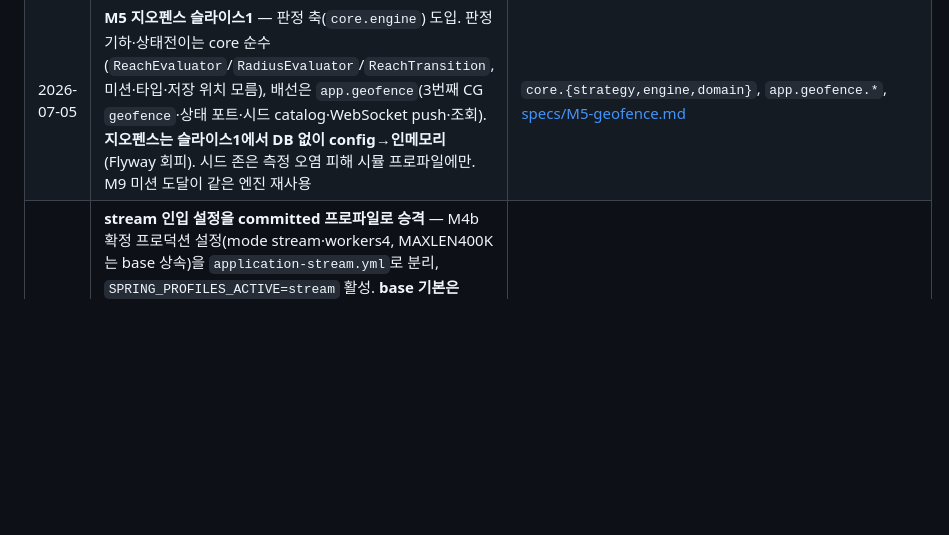
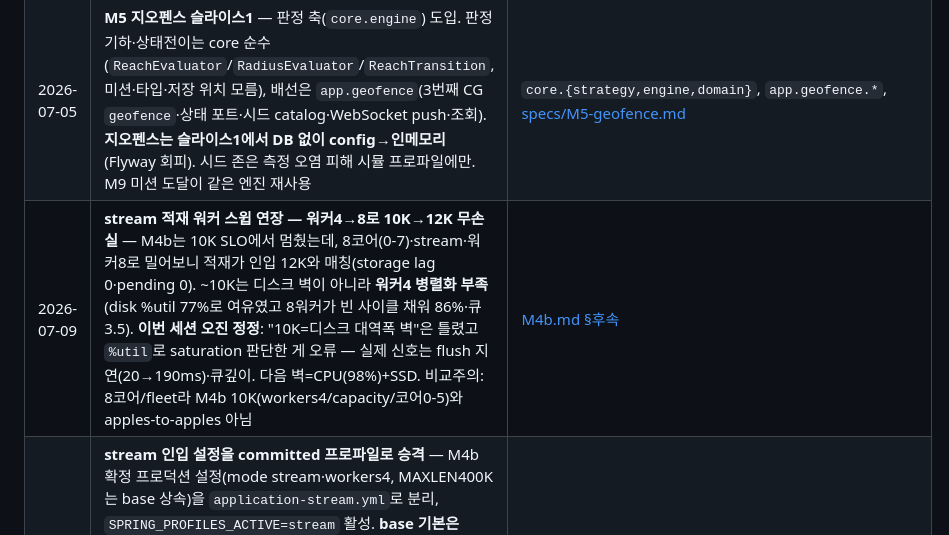
Before and after one commit to thdwjdrl401/locus, a Markdown page: docs/STATUS.md, the part around the change. GitHub-like rendering; blank space fills up the shorter version.

```diff
--- a/docs/STATUS.md
+++ b/docs/STATUS.md
@@ -58,6 +58,7 @@ Device ─HTTP/MQTT→ [수집/배치] → TimescaleDB 하이퍼테이블 (순
 | 2026-07-03 | **문서 표현 규칙 확장** — 의인화("측정이 말한다")·콜론 뒤 선언 수사·자기 평가 라벨("(정직 기록)")·관념어/평가어("필연·승리") 금지, 두괄식, 라벨에 해석 금지를 §7에 추가 | [conventions.md §7](conventions.md) |
 | 2026-07-05 | **stream poison 내성(storage+monitoring)** — payload null(트림된 유령 pending)·손상 JSON이 storage(재시작 pending 회수에서 워커 사망)·monitoring(배치 중단→정상 메시지 starvation) 둘 다 망가뜨리던 버그. 처리 불가 엔트리는 드롭(XACK)+카운트, 좋은 엔트리만 처리 후 XACK. 시뮬레이터 stale 스트림으로 재현, CI가 monitoring 방치 회귀를 잡음(1차 커밋 push 테스트 실패) | `StreamStorageConsumer`, `StreamMonitoringConsumer`, `StreamIngestIntegrationTest` |
 | 2026-07-05 | **M5 지오펜스 슬라이스1** — 판정 축(`core.engine`) 도입. 판정 기하·상태전이는 core 순수(`ReachEvaluator`/`RadiusEvaluator`/`ReachTransition`, 미션·타입·저장 위치 모름), 배선은 `app.geofence`(3번째 CG `geofence`·상태 포트·시드 catalog·WebSocket push·조회). **지오펜스는 슬라이스1에서 DB 없이 config→인메모리**(Flyway 회피). 시드 존은 측정 오염 피해 시뮬 프로파일에만. M9 미션 도달이 같은 엔진 재사용 | `core.{strategy,engine,domain}`, `app.geofence.*`, [specs/M5-geofence.md](specs/M5-geofence.md) |
+| 2026-07-09 | **stream 적재 워커 스윕 연장 — 워커4→8로 10K→12K 무손실** — M4b는 10K SLO에서 멈췄는데, 8코어(0-7)·stream·워커8로 밀어보니 적재가 인입 12K와 매칭(storage lag 0·pending 0). ~10K는 디스크 벽이 아니라 **워커4 병렬화 부족**(disk %util 77%로 여유였고 8워커가 빈 사이클 채워 86%·큐 3.5). **이번 세션 오진 정정**: "10K=디스크 대역폭 벽"은 틀렸고 `%util`로 saturation 판단한 게 오류 — 실제 신호는 flush 지연(20→190ms)·큐깊이. 다음 벽=CPU(98%)+SSD. 비교주의: 8코어/fleet라 M4b 10K(workers4/capacity/코어0-5)와 apples-to-apples 아님 | [M4b.md §후속](measurements/M4b.md) |
 | 2026-07-09 | **stream 인입 설정을 committed 프로파일로 승격** — M4b 확정 프로덕션 설정(mode stream·workers4, MAXLEN400K는 base 상속)을 `application-stream.yml`로 분리, `SPRING_PROFILES_ACTIVE=stream` 활성. **base 기본은 direct 유지**(standalone·테스트가 Redis 없이 떠야 함, §3.2/§3.4) — 기본을 stream으로 뒤집으면 Redis 상시 의존으로 빌드/테스트 깨짐. M-http-capacity 세션 파라미터(queue·capacity200k·pool20)는 측정 리그거나 미증명이라 승격 안 함. 측정 토글은 명시(상시 .env 오버라이드는 confounder 위험) | `application-stream.yml`, `.env.example` |
 | 2026-07-08 | **HTTP 인입 천장 = 박스 CPU(스토리지 아님)** — fresh 볼륨 함대 스윕(`telemetry-fleet.js`, VU=디바이스 1Hz). 코어 핀 6→8에 12K→16K 선형 확장(+33%)=CPU 바운드 확증. 지배분 JVM 앱 요청처리(≈0.3ms/req: 역직렬화+검증+매핑+enqueue) > DB. 서버 처리시간 ≤24ms(느려서 아니라 CPU 소진). 스레드(300→600 무변)·큐락·Poller·consumer 반증. 교란변수 3개 기록(누적 DB상태 열화·k6 co-location 굶김·맥 한 대 16K+ 포화). **M-MQTT의 "HTTP~10K=k6한계/스토리지9.7K" 귀속 정정.** 부하모델도 arrival-rate→VU=디바이스로 교체(`telemetry-capacity.js`는 총 도착률만 통제) | **[M-http-capacity.md](measurements/M-http-capacity.md)**, `load/telemetry-fleet.js` |
 | 2026-07-03 | **MQTT 토픽 구조 = `telemetry/{deviceId}`**(identity는 토픽에, 구독 `telemetry/+`). 근거: 브로커 ACL·per-device last-will·스푸핑 방지는 토픽 identity가 전제(Azure IoT Hub 구조 강제·mosquitto ACL pattern으로 확인), 토픽은 디바이스 계약이라 클라이언트가 시뮬레이터뿐인 지금이 변경 비용 최소. 페이로드 deviceId 생략 가능·불일치 drop. 계기=emqtt-bench 페이로드 템플릿 제약(도구 독립 근거 확인 후 결정). **부하 도구=emqtt-bench(공식, Docker)** — xk6-mqtt는 README가 POC·미지원 명시라 기각, 자작 퍼블리셔는 폴백 | [ADR 0007 §MQTT](decisions/0007-messaging-storage-redis-streams-and-governance.md), `MqttTelemetryHandler` |
```
Also changed, not shown: docs/measurements/M4b.md (+17 -0 lines).
